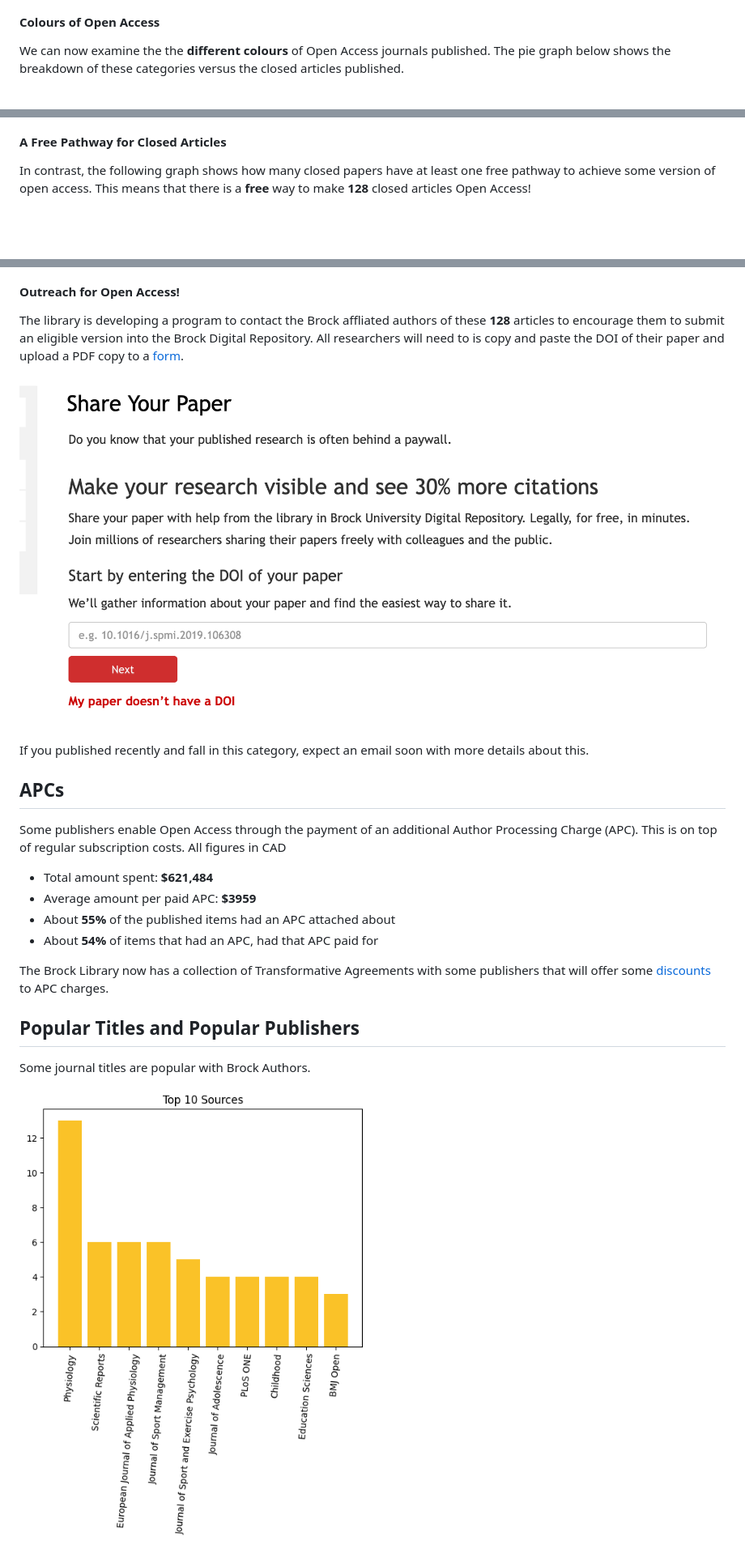
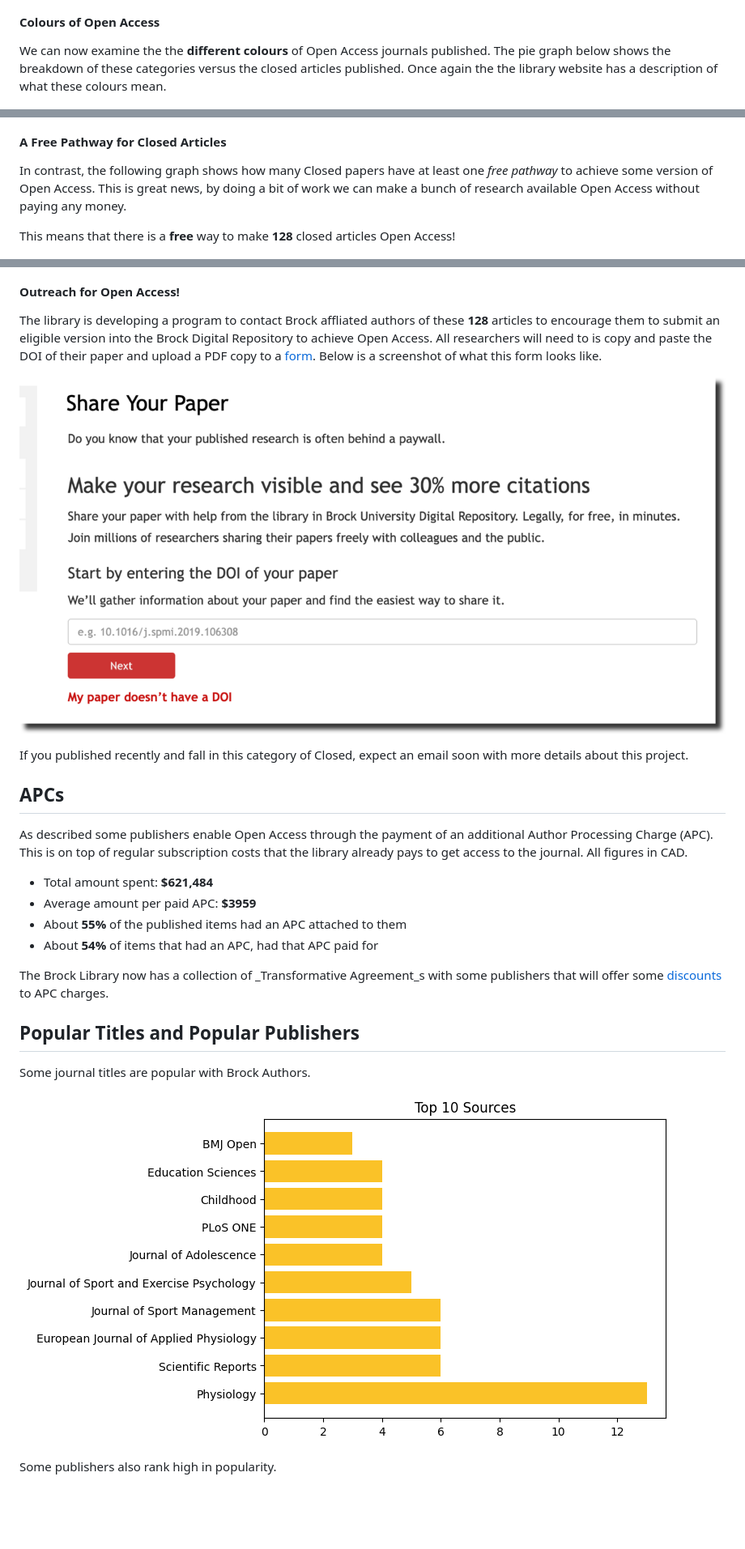
Before and after one commit to elibtronic/2025_state_of_scholarly_communication, a Markdown page: README.md, 3 parts joined by grey strips. Shown: that part at 81% size. GitHub-like rendering; pictures changed too: Top_10_Sources.png, syp_form.png; blank space fills up the shorter version.

Commit message:
just about to share.

```diff
--- a/README.md
+++ b/README.md
@@ -29,7 +23,7 @@ The following graph show the proportion of closed and open access articles publi
 
 #### Colours of Open Access
 
-We can now examine the the **different colours** of Open Access journals published. The pie graph below shows the breakdown of these categories versus the closed articles published.
+We can now examine the the **different colours** of Open Access journals published. The pie graph below shows the breakdown of these categories versus the closed articles published. Once again the the library website has a description of what these colours mean.
 
 ![Colors of Open Access](Colours_of_Open_Access.png)
 
@@ -47,28 +41,30 @@ As described above we can sometimes achieve Green Open Access by posting a versi
 
 #### A Free Pathway for Closed Articles
 
-In contrast, the following graph shows how many closed papers have at least one free pathway to achieve some version of open access. This means that there is a **free** way to make **128** closed articles Open Access!
+In contrast, the following graph shows how many Closed papers have at least one _free pathway_ to achieve some version of Open Access. This is great news, by doing a bit of work we can make a bunch of research available Open Access without paying any money.
+
+This means that there is a **free** way to make **128** closed articles Open Access!
 
 ![One Paid For Pathway](Free_Option_Closed_Articles.png)
 
 #### Outreach for Open Access!
 
-The library is developing a program to contact the Brock affliated authors of these **128** articles to encourage them to submit an eligible version into the Brock Digital Repository. All researchers will need to is copy and paste the DOI of their paper and upload a PDF copy to a [form]().
+The library is developing a program to contact Brock affliated authors of these **128** articles to encourage them to submit an eligible version into the Brock Digital Repository to achieve Open Access. All researchers will need to is copy and paste the DOI of their paper and upload a PDF copy to a [form](). Below is a screenshot of what this form looks like.
 
 ![Share Your Papers](syp_form.png)
 
-If you published recently and fall in this category, expect an email soon with more details about this.
+If you published recently and fall in this category of Closed, expect an email soon with more details about this project.
 
 ## APCs
 
-Some publishers enable Open Access through the payment of an additional Author Processing Charge (APC). This is on top of regular subscription costs. All figures in CAD
+As described some publishers enable Open Access through the payment of an additional Author Processing Charge (APC). This is on top of regular subscription costs that the library already pays to get access to the journal. All figures in CAD.
 
 - Total amount spent: **$621,484**
 - Average amount per paid APC: **$3959**
-- About **55%** of the published items had an APC attached about
+- About **55%** of the published items had an APC attached to them
 - About **54%** of items that had an APC, had that APC paid for
 
-The Brock Library now has a collection of Transformative Agreements with some publishers that will offer some [discounts](https://brocku.ca/library/open-access/open-access-investments/#1675264614266-ad3c5d97-5fef) to APC charges.
+The Brock Library now has a collection of _Transformative Agreement_s with some publishers that will offer some [discounts](https://brocku.ca/library/open-access/open-access-investments/#1675264614266-ad3c5d97-5fef) to APC charges.
 
 
 ## Popular Titles and Popular Publishers
@@ -77,5 +73,6 @@ Some journal titles are popular with Brock Authors.
 
 ![bar graph of popular sources](Top_10_Sources.png)
 
+Some publishers also rank high in popularity.
 
 ![bar graph of popular publishers](Top_10_Publishers.png)
```
Also changed, not shown: other parts of README.md (+14 -13 lines), Top_10_Publishers.png, bu_syp_form.png (added), 1 other file.
